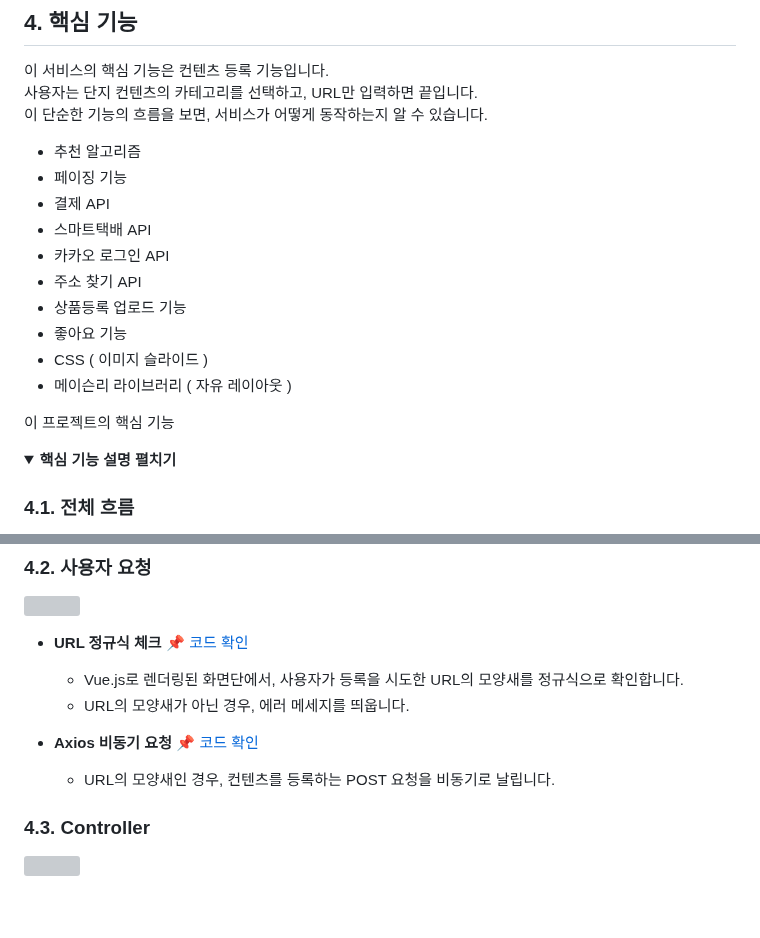
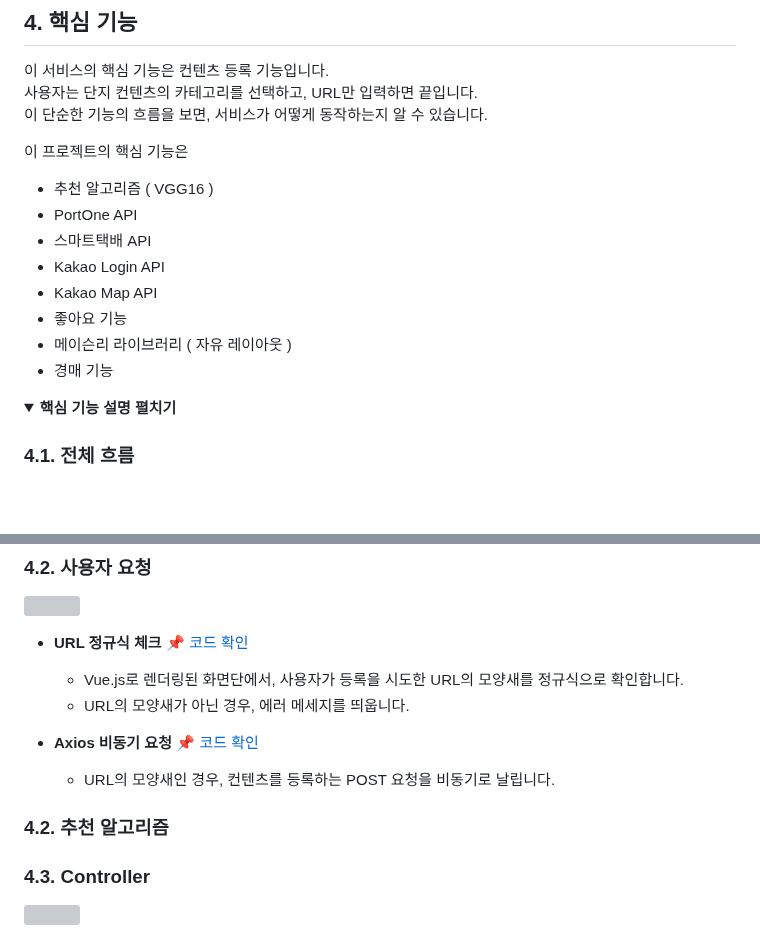
Before and after one commit to illhanunjung/Hwado-final, a Markdown page: README.md, 2 parts joined by grey strips. Rendered like a GitHub page; folded sections open; blank space fills up the shorter version; grey boxes are pictures that could not be loaded.

```diff
--- a/README.md
+++ b/README.md
@@ -45,18 +45,17 @@
 사용자는 단지 컨텐츠의 카테고리를 선택하고, URL만 입력하면 끝입니다.
 이 단순한 기능의 흐름을 보면, 서비스가 어떻게 동작하는지 알 수 있습니다.
 
-- 추천 알고리즘
-- 페이징 기능
-- 결제 API
+이 프로젝트의 핵심 기능은
+- 추천 알고리즘 ( VGG16 )
+- PortOne API
 - 스마트택배 API
-- 카카오 로그인 API
-- 주소 찾기 API
-- 상품등록 업로드 기능
+- Kakao Login API
+- Kakao Map API
 - 좋아요 기능
-- CSS ( 이미지 슬라이드 )
 - 메이슨리 라이브러리 ( 자유 레이아웃 )
+- 경매 기능
 
-이 프로젝트의 핵심 기능
+
 
 
 <details>
@@ -75,6 +74,8 @@
 
 - **Axios 비동기 요청** :pushpin: [코드 확인]()
   - URL의 모양새인 경우, 컨텐츠를 등록하는 POST 요청을 비동기로 날립니다.
+### 4.2. 추천 알고리즘
+
 
 ### 4.3. Controller
 
```
